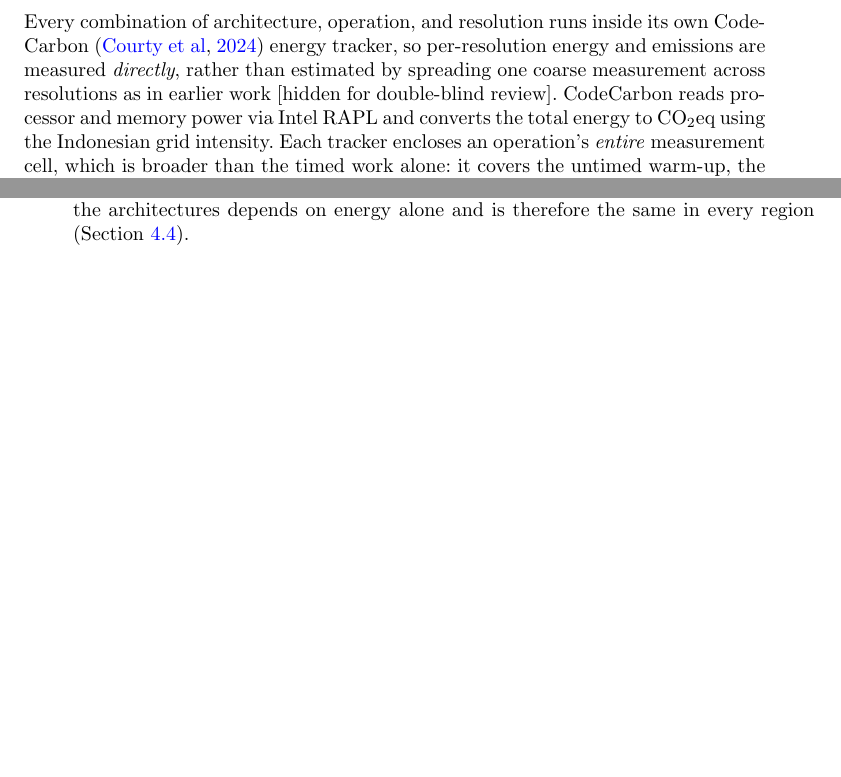
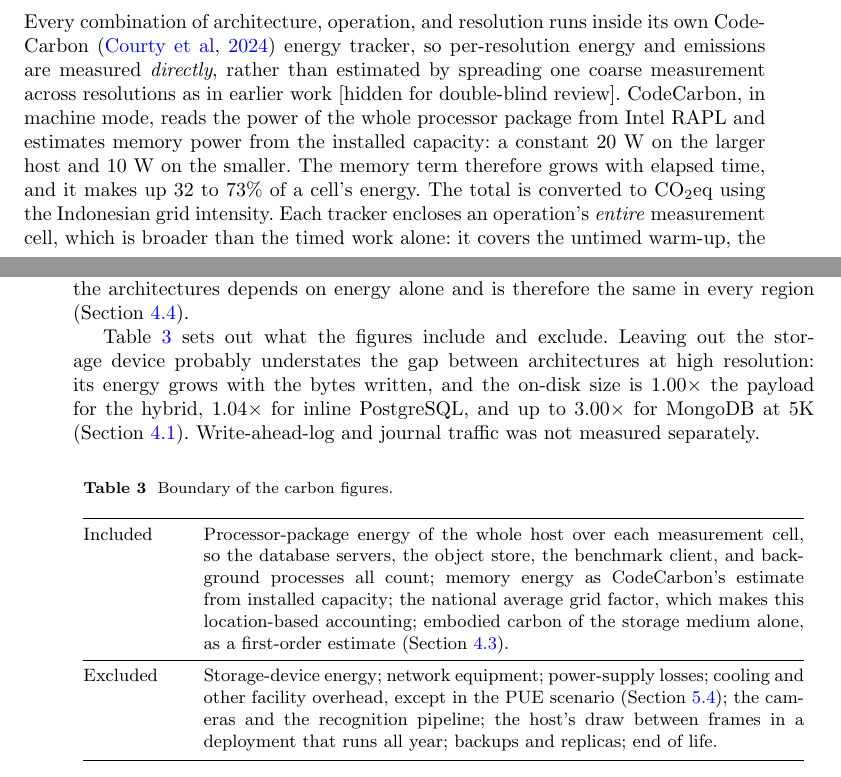
Before and after one commit to alfa-yohannis/image-storage-carbon, a LaTeX paper (paper/main.tex): two parts of pages 9 and 10 of 44 before the commit and two parts of pages 9 and 10 of 45 after it, joined at a grey line, cut so that both start at the same text, the shorter picture padded with empty space. Compiled offline with pdfLaTeX.

Commit message:
Add a boundary table and correct how memory energy was obtained
Reviewer 02 asked for a discussion of system boundaries (point 2). Section 3.4
now has Table tab:boundary. It lists what the carbon figures include:
processor-package energy of the whole host over each cell, memory energy, the
national average grid factor, and first-order embodied carbon of the storage
medium. It also lists what they leave out: storage-device energy, network,
power-supply losses, cooling except in the PUE scenario, the cameras and the
recognition pipeline, the host's draw between frames, backups and replicas,
and end of life. Two sentences give the likely direction of the bias. Leaving
out the storage device probably understates the high-resolution gap, since
on-disk size is 1.00x for the hybrid, 1.04x for inline PostgreSQL and up to
3.00x for MongoDB at 5K.

Writing the table exposed an error in the method description. The paper said
CodeCarbon reads processor and memory power through RAPL. Only processor power
is read. Memory power is CodeCarbon 3.2.7's estimate from installed capacity,
5 W per estimated module, and emissions.csv logs a constant 20 W on the i9 and
10 W on the i7 in every cell. That term grows with elapsed time and makes up
32 to 73% of a cell's energy. The introduction, Section 3.1 and Section 3.4 now
say so. The reported carbon figures are unchanged; only the description of what
produced them is corrected.

Subscribed-by: Alfa Yohannis <alfa.ryano@pradita.ac.id>
Prompted-by: Alfa Yohannis <alfa.ryano@pradita.ac.id>
Generated-by: Claude Opus 5.5 — Max subscription
Co-Authored-By: Claude Opus 5.5 <noreply@anthropic.com>

```diff
--- a/paper/main.tex
+++ b/paper/main.tex
@@ -196,7 +196,21 @@ All three architectures maintain a combined index on the device identifier and t
 The two designs encode the \emph{same} logical record but place the image very differently---inline in the database (PostgreSQL \texttt{BYTEA} or MongoDB \texttt{BinData}) versus externalised to an object store (the hybrid)---which is the root of their contrasting energy profiles.
 
 \subsection{Carbon-footprint measurement}\label{subsec:carbon_method}
-Every combination of architecture, operation, and resolution runs inside its own CodeCarbon~\citep{codecarbon} energy tracker, so per-resolution energy and emissions are measured \emph{directly}, rather than estimated by spreading one coarse measurement across resolutions as in earlier work [hidden for double-blind review]. CodeCarbon reads processor and memory power via Intel RAPL and converts the total energy to CO\textsubscript{2}eq using the Indonesian grid intensity. Each tracker encloses an operation's \emph{entire} measurement cell, which is broader than the timed work alone: it covers the untimed warm-up, the database reset performed before each repetition, the five repetitions themselves, and the storage-size and row-count queries taken between them. We divide each integrated measurement by the repetition count and report the result as an \emph{amortised per-run cost}: the energy attributable to one repetition together with its share of the setup that repetition required. This is the unit used throughout for Software Carbon Intensity, per-frame, and scaled figures, and it is deliberately inclusive, since an operator provisioning a data tier pays for resets and warm-up as well as for steady-state writes. It is not, however, the energy of an isolated insert batch in a warm database, and it should not be read as one. The setup component is not identical across architectures---each resets its own storage differently, and the hybrid additionally clears an object-store bucket---so a small part of the difference between architectures is attributable to that work rather than to the payload path. Throughput and latency are reported as means over the five runs with their standard deviations as a measure of run-to-run variability (Tables~\ref{tab:write}--\ref{tab:read}). Their measurement boundary differs from the carbon boundary in one respect that should be stated: the insertion timer stops before the transaction is committed, so reported throughput is an application-side, pre-commit figure, whereas the tracker continues through commit and the accounting queries. Throughput and carbon are therefore reported alongside one another but are not used to explain one another; carbon, by contrast, is a single integrated per-operation measurement and so carries no independent run-to-run dispersion---the small timing variability bounds it. Because emissions are simply energy multiplied by the grid intensity, the \emph{ranking} of the architectures depends on energy alone and is therefore the same in every region (Section~\ref{subsec:grid}).
+Every combination of architecture, operation, and resolution runs inside its own CodeCarbon~\citep{codecarbon} energy tracker, so per-resolution energy and emissions are measured \emph{directly}, rather than estimated by spreading one coarse measurement across resolutions as in earlier work [hidden for double-blind review]. CodeCarbon, in machine mode, reads the power of the whole processor package from Intel RAPL and estimates memory power from the installed capacity: a constant 20~W on the larger host and 10~W on the smaller. The memory term therefore grows with elapsed time, and it makes up 32 to 73\% of a cell's energy. The total is converted to CO\textsubscript{2}eq using the Indonesian grid intensity. Each tracker encloses an operation's \emph{entire} measurement cell, which is broader than the timed work alone: it covers the untimed warm-up, the database reset performed before each repetition, the five repetitions themselves, and the storage-size and row-count queries taken between them. We divide each integrated measurement by the repetition count and report the result as an \emph{amortised per-run cost}: the energy attributable to one repetition together with its share of the setup that repetition required. This is the unit used throughout for Software Carbon Intensity, per-frame, and scaled figures, and it is deliberately inclusive, since an operator provisioning a data tier pays for resets and warm-up as well as for steady-state writes. It is not, however, the energy of an isolated insert batch in a warm database, and it should not be read as one. The setup component is not identical across architectures---each resets its own storage differently, and the hybrid additionally clears an object-store bucket---so a small part of the difference between architectures is attributable to that work rather than to the payload path. Throughput and latency are reported as means over the five runs with their standard deviations as a measure of run-to-run variability (Tables~\ref{tab:write}--\ref{tab:read}). Their measurement boundary differs from the carbon boundary in one respect that should be stated: the insertion timer stops before the transaction is committed, so reported throughput is an application-side, pre-commit figure, whereas the tracker continues through commit and the accounting queries. Throughput and carbon are therefore reported alongside one another but are not used to explain one another; carbon, by contrast, is a single integrated per-operation measurement and so carries no independent run-to-run dispersion---the small timing variability bounds it. Because emissions are simply energy multiplied by the grid intensity, the \emph{ranking} of the architectures depends on energy alone and is therefore the same in every region (Section~\ref{subsec:grid}).
+
+Table~\ref{tab:boundary} sets out what the figures include and exclude. Leaving out the storage device probably understates the gap between architectures at high resolution: its energy grows with the bytes written, and the on-disk size is $1.00\times$ the payload for the hybrid, $1.04\times$ for inline PostgreSQL, and up to $3.00\times$ for MongoDB at 5K (Section~\ref{subsec:insert}). Write-ahead-log and journal traffic was not measured separately.
+
+\begin{table}[htbp]
+\caption{Boundary of the carbon figures.}\label{tab:boundary}
+\small
+\begin{tabular}{@{}p{0.13\textwidth}p{0.81\textwidth}@{}}
+\toprule
+Included & Processor-package energy of the whole host over each measurement cell, so the database servers, the object store, the benchmark client, and background processes all count; memory energy as CodeCarbon's estimate from installed capacity; the national average grid factor, which makes this location-based accounting; embodied carbon of the storage medium alone, as a first-order estimate (Section~\ref{subsec:carbon}). \\
+\midrule
+Excluded & Storage-device energy; network equipment; power-supply losses; cooling and other facility overhead, except in the PUE scenario (Section~\ref{subsec:applied}); the cameras and the recognition pipeline; the host's draw between frames in a deployment that runs all year; backups and replicas; end of life. \\
+\botrule
+\end{tabular}
+\end{table}
 
 \subsection{Failover and the unstorable cell}\label{subsec:failover}
 To keep the measurements reliable and the data complete, each measurement is held in memory and saved only after it completes successfully; a measurement that fails is retried, and after repeated failures it is recorded as \emph{skipped} (with the architecture, resolution, number of attempts, and error) and the sweep continues to the next case. Exactly one case triggered this path: \textbf{MongoDB at 6K} (Section~\ref{subsec:bson}). The benchmark therefore reports a clean three-way comparison from 360p to 5K and a two-way PostgreSQL-versus-hybrid comparison at 6K, with the omission stated explicitly rather than silently mishandled.
```
Also changed, not shown: paper/main.tex (4 more changed lines).
